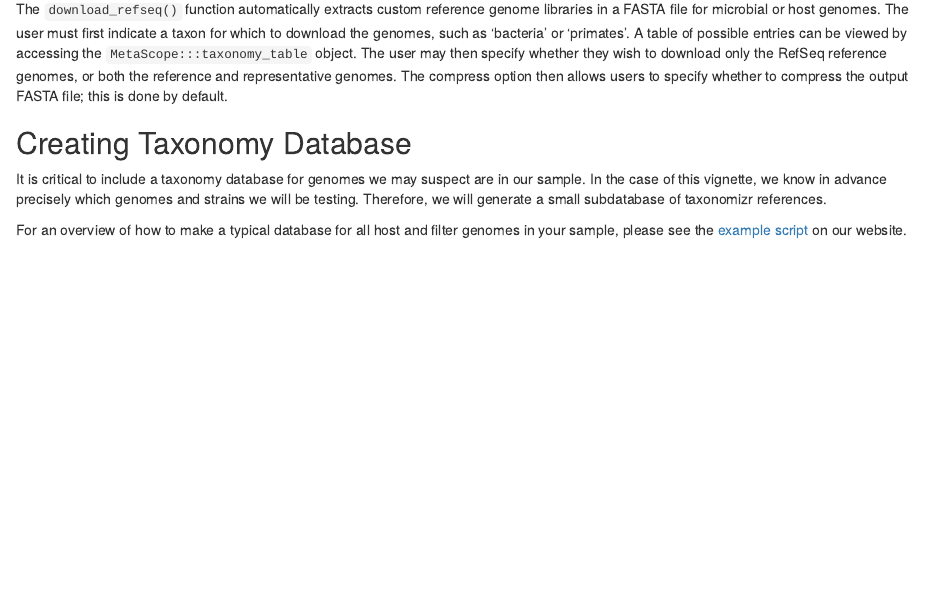
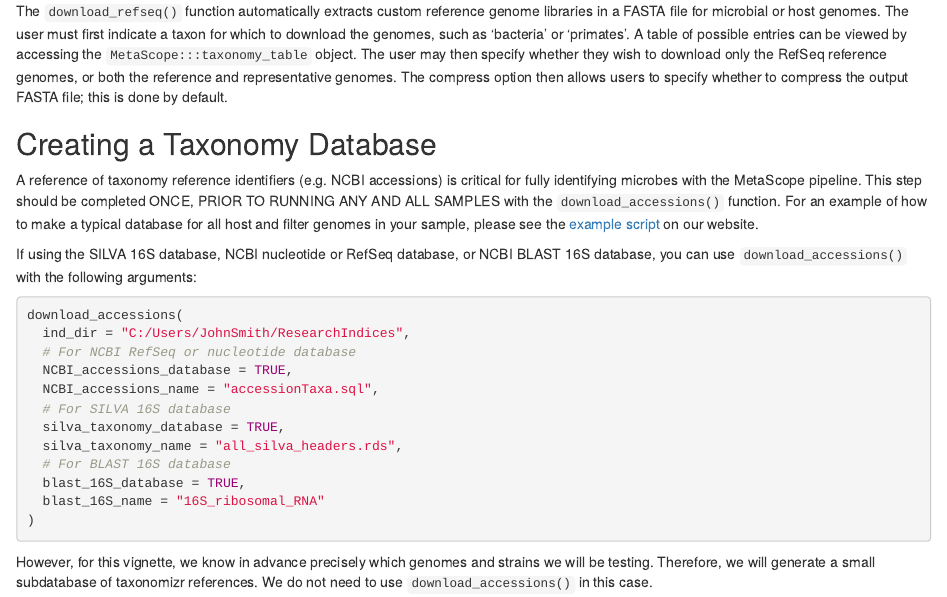
Before and after one commit to wejlab/MetaScope, an R Markdown document (vignettes/MetaScope_vignette.Rmd): the page in a window 1100 px wide, from 3370 px down before the commit and from 3400 px down after it, so that both start at the same text. Rendered offline with R 4.5, knitr and Pandoc, with nearby package versions; drawn as R Markdown's standard HTML page in place of the format the file asks for; some code elsewhere in the file could not run offline; common packages that the code uses without loading them are loaded.

Commit message:
Update download_accessions

````diff
--- a/vignettes/MetaScope_vignette.Rmd
+++ b/vignettes/MetaScope_vignette.Rmd
@@ -109,11 +109,28 @@
 
 The `download_refseq()` function automatically extracts custom reference genome libraries in a FASTA file for microbial or host genomes. The user must first indicate a taxon for which to download the genomes, such as 'bacteria' or 'primates'. A table of possible entries can be viewed by accessing the `MetaScope:::taxonomy_table` object. The user may then specify whether they wish to download only the RefSeq reference genomes, or both the reference and representative genomes. The compress option then allows users to specify whether to compress the output FASTA file; this is done by default.
 
-## Creating Taxonomy Database
+## Creating a Taxonomy Database
 
-It is critical to include a taxonomy database for genomes we may suspect are in our sample. In the case of this vignette, we know in advance precisely which genomes and strains we will be testing. Therefore, we will generate a small subdatabase of taxonomizr references.
+A reference of taxonomy reference identifiers (e.g. NCBI accessions) is critical for fully identifying microbes with the MetaScope pipeline. This step should be completed ONCE, PRIOR TO RUNNING ANY AND ALL SAMPLES with the `download_accessions()` function. For an example of how to make a typical database for all host and filter genomes in your sample, please see the [example script](https://wejlab.github.io/metascope-docs/articles/docs/Example_Script.html) on our website.
 
-For an overview of how to make a typical database for all host and filter genomes in your sample, please see the [example script](https://wejlab.github.io/metascope-docs/articles/docs/Example_Script.html) on our website.
+If using the SILVA 16S database, NCBI nucleotide or RefSeq database, or NCBI BLAST 16S database, you can use `download_accessions()` with the following arguments:
+
+```{R eval = FALSE}
+download_accessions(
+  ind_dir = "C:/Users/JohnSmith/ResearchIndices",
+  # For NCBI RefSeq or nucleotide database
+  NCBI_accessions_database = TRUE,
+  NCBI_accessions_name = "accessionTaxa.sql",
+  # For SILVA 16S database
+  silva_taxonomy_database = TRUE,
+  silva_taxonomy_name = "all_silva_headers.rds",
+  # For BLAST 16S database
+  blast_16S_database = TRUE,
+  blast_16S_name = "16S_ribosomal_RNA"
+)
+```
+
+However, for this vignette, we know in advance precisely which genomes and strains we will be testing. Therefore, we will generate a small subdatabase of taxonomizr references. We do not need to use `download_accessions()` in this case.
 
 ```{R taxonomy_db, eval = TRUE, warning = FALSE, message = FALSE}
 namesText<-c(
````
Also changed, not shown: R/download_accessions.R (+42 -18 lines), vignettes/vignette_docs/Example_Script.Rmd (+10 -9 lines), vignettes/MetaScope_Workflow.png, 3 other files.
